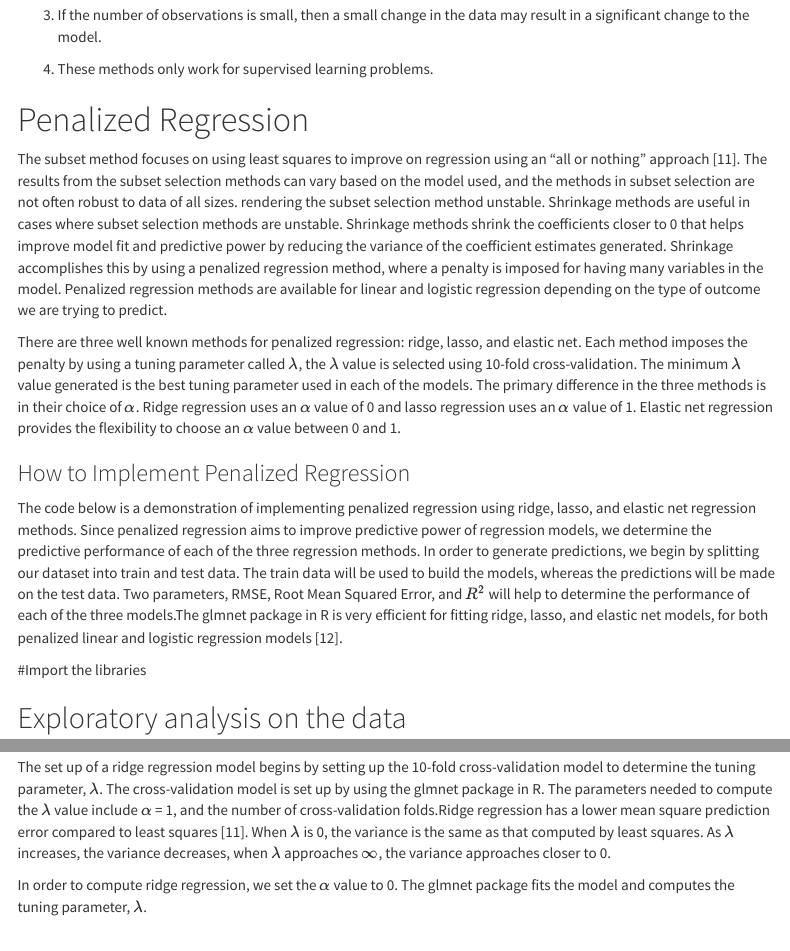
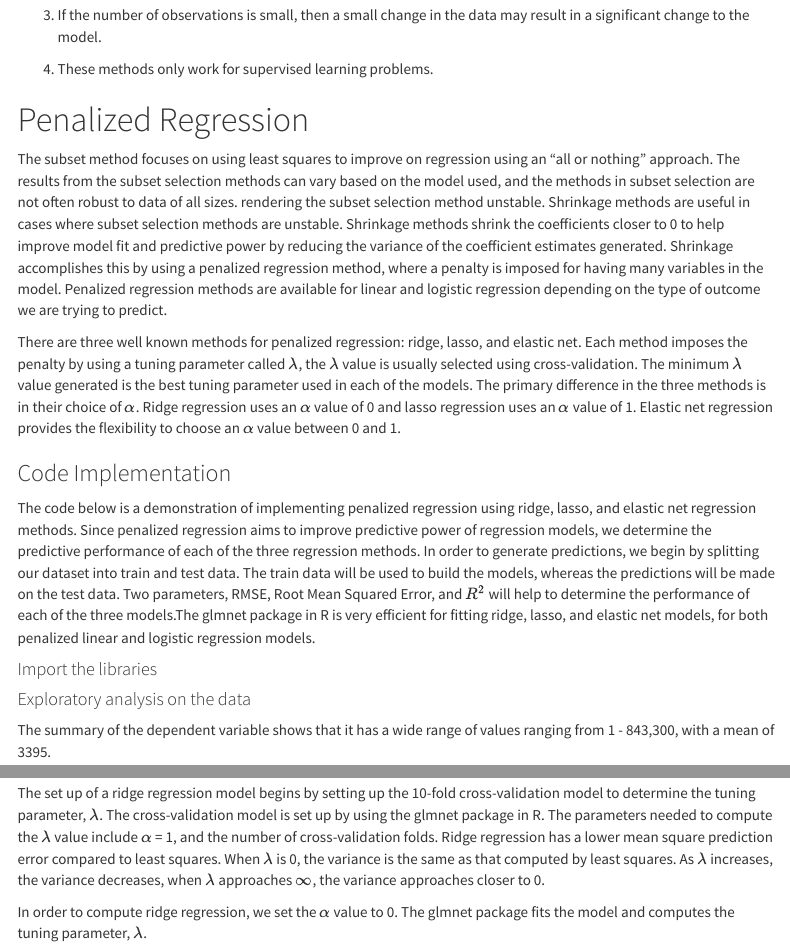
Before and after one commit to spaylor4/sys6018-project, an R Markdown document (improving_ols.Rmd): the page in a window 1100 px wide, from 4560 px down, and a second part further down, joined at a grey line. Rendered offline with R 4.5, knitr and Pandoc, with nearby package versions; some code elsewhere in the file could not run offline; menus at the side of the page are left out.

Commit message:
Minor edits

````diff
--- a/improving_ols.Rmd
+++ b/improving_ols.Rmd
@@ -147,15 +147,15 @@ As seen above, the three stepwise-type procedures do not give the same results a
 
 # Penalized Regression
 
-The subset method focuses on using least squares to improve on regression using an “all or nothing” approach [11]. The results from the subset selection methods can vary based on the model used, and the methods in subset selection are not often robust to data of all sizes. rendering the subset selection method unstable. Shrinkage methods are useful in cases where subset selection methods are unstable. Shrinkage methods shrink the coefficients closer to 0 that helps improve model fit and predictive power by reducing the variance of the coefficient estimates generated. Shrinkage accomplishes this by using a penalized regression method, where a penalty is imposed for having many variables in the model. Penalized regression methods are available for linear and logistic regression depending on the type of outcome we are trying to predict.
+The subset method focuses on using least squares to improve on regression using an “all or nothing” approach. The results from the subset selection methods can vary based on the model used, and the methods in subset selection are not often robust to data of all sizes. rendering the subset selection method unstable. Shrinkage methods are useful in cases where subset selection methods are unstable. Shrinkage methods shrink the coefficients closer to 0 to help improve model fit and predictive power by reducing the variance of the coefficient estimates generated. Shrinkage accomplishes this by using a penalized regression method, where a penalty is imposed for having many variables in the model. Penalized regression methods are available for linear and logistic regression depending on the type of outcome we are trying to predict.
 
-There are three well known methods for penalized regression: ridge, lasso, and elastic net. Each method imposes the penalty by using a tuning parameter called $\lambda$, the $\lambda$ value is selected using 10-fold cross-validation. The minimum $\lambda$ value generated is the best tuning parameter used in each of the models. The primary difference in the three methods is in their choice of $\alpha$. Ridge regression uses an $\alpha$ value of 0 and lasso regression uses an $\alpha$ value of 1. Elastic net regression provides the flexibility to choose an $\alpha$ value between 0 and 1.
+There are three well known methods for penalized regression: ridge, lasso, and elastic net. Each method imposes the penalty by using a tuning parameter called $\lambda$, the $\lambda$ value is usually selected using cross-validation. The minimum $\lambda$ value generated is the best tuning parameter used in each of the models. The primary difference in the three methods is in their choice of $\alpha$. Ridge regression uses an $\alpha$ value of 0 and lasso regression uses an $\alpha$ value of 1. Elastic net regression provides the flexibility to choose an $\alpha$ value between 0 and 1.
 
-### How to Implement Penalized Regression
+### Code Implementation
 
-The code below is a demonstration of implementing penalized regression using ridge, lasso, and elastic net regression methods. Since penalized regression aims to improve predictive power of regression models, we determine the predictive performance of each of the three regression methods. In order to generate predictions, we begin by splitting our dataset into train and test data. The train data will be used to build the models, whereas the predictions will be made on the test data. Two parameters, RMSE, Root Mean Squared Error, and $R^2$ will help to determine the performance of each of the three models.The glmnet package in R is very efficient for fitting ridge, lasso, and elastic net models, for both penalized linear and logistic regression models [12].
+The code below is a demonstration of implementing penalized regression using ridge, lasso, and elastic net regression methods. Since penalized regression aims to improve predictive power of regression models, we determine the predictive performance of each of the three regression methods. In order to generate predictions, we begin by splitting our dataset into train and test data. The train data will be used to build the models, whereas the predictions will be made on the test data. Two parameters, RMSE, Root Mean Squared Error, and $R^2$ will help to determine the performance of each of the three models.The glmnet package in R is very efficient for fitting ridge, lasso, and elastic net models, for both penalized linear and logistic regression models.
 
-#Import the libraries
+#### Import the libraries
 
 ```{r setup, include=FALSE}
 library(tidyverse)  #for data visualization and manipulation
@@ -166,7 +166,7 @@ library(glmnet)  #for ridge, lasso, and elastic net regression
 library(caret)  #to partition data into train and test sets
 ```
 
-## Exploratory analysis on the data
+#### Exploratory analysis on the data
 
 The summary of the dependent variable shows that it has a wide range of values ranging from 1 - 843,300, with a mean of 3395.
 
@@ -204,7 +204,7 @@ x.train = x.train[,-1]
 
 **Ridge Regression**
 
-The set up of a ridge regression model begins by setting up the 10-fold cross-validation model to determine the tuning parameter, $\lambda$. The cross-validation model is set up by using the glmnet package in R. The parameters needed to compute the $\lambda$ value include $\alpha$ = 1, and the number of cross-validation folds.Ridge regression has a lower mean square prediction error compared to least squares [11]. When $\lambda$ is 0, the variance is the same as that computed by least squares. As $\lambda$ increases, the variance decreases, when $\lambda$ approaches $\infty$, the variance  approaches closer to 0.
+The set up of a ridge regression model begins by setting up the 10-fold cross-validation model to determine the tuning parameter, $\lambda$. The cross-validation model is set up by using the glmnet package in R. The parameters needed to compute the $\lambda$ value include $\alpha$ = 1, and the number of cross-validation folds. Ridge regression has a lower mean square prediction error compared to least squares. When $\lambda$ is 0, the variance is the same as that computed by least squares. As $\lambda$ increases, the variance decreases, when $\lambda$ approaches $\infty$, the variance  approaches closer to 0.
 
 In order to compute ridge regression, we set the $\alpha$ value to 0. The glmnet package fits the model and computes the tuning parameter, $\lambda$.
 
````
Also changed, not shown: improving_ols.Rmd (10 more changed lines).
